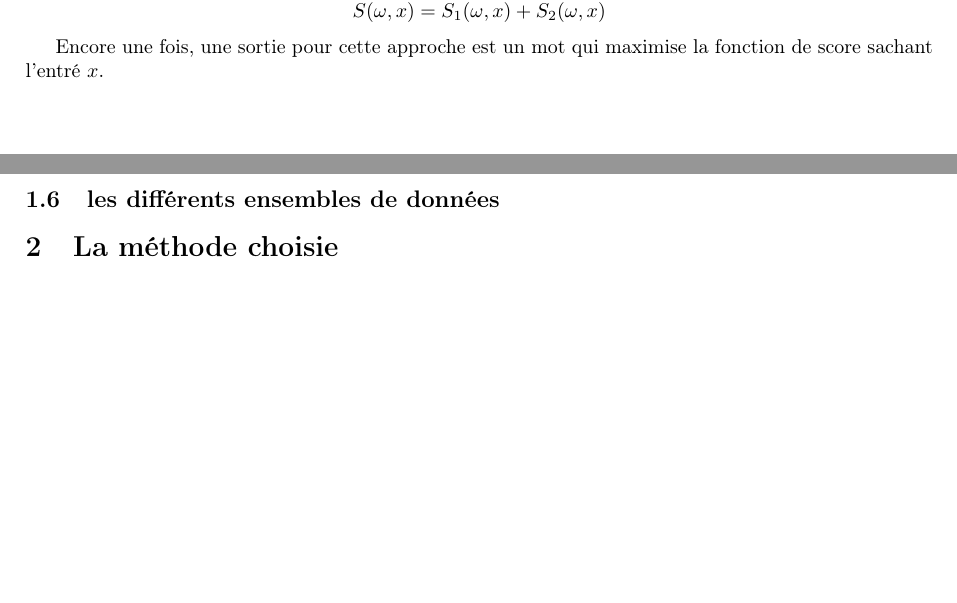
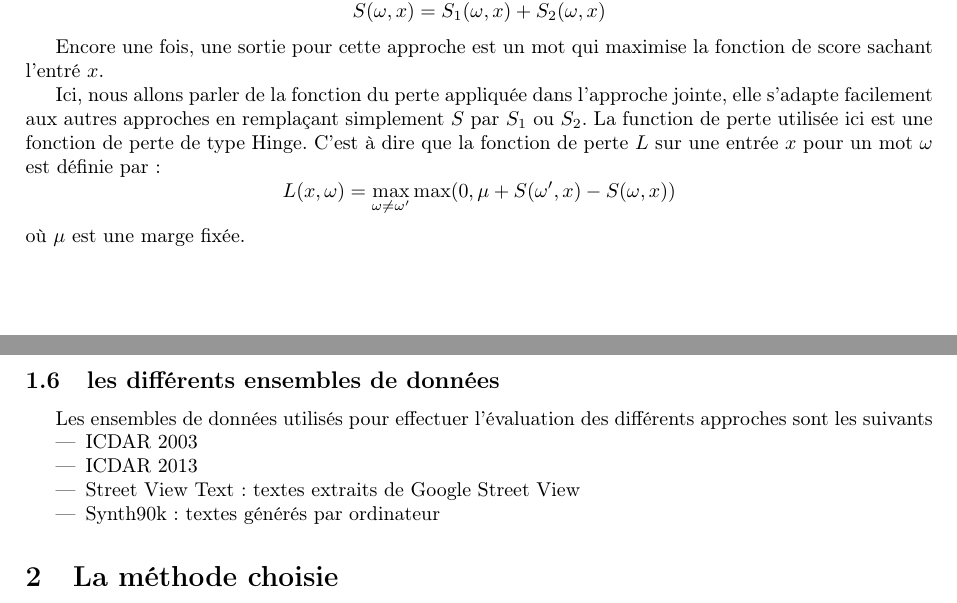
Before and after one commit to CoderLee2014/structured-data-learning, a LaTeX document (report/report.tex): two parts of pages 2 and 3 of 3, joined at a grey line, cut so that both start at the same text, the shorter picture padded with empty space. Compiled offline with pdfLaTeX.

Commit message:
fin de la partie théorique

```diff
--- a/report/report.tex
+++ b/report/report.tex
@@ -71,9 +71,20 @@ $$ S(\omega,x) = S_1(\omega,x) + S_2(\omega,x)$$
 
 Encore une fois, une sortie pour cette approche est un mot qui maximise la fonction de score sachant l'entré $x$.
 
-
+Ici, nous allons parler de la fonction du perte appliquée dans l'approche jointe, elle s'adapte facilement aux autres approches en remplaçant simplement $S$ par $S_1$ ou $S_2$. La function de perte utilisée ici est une fonction de perte de type Hinge. C'est à dire que la fonction de perte $L$ sur une entrée $x$ pour un mot $\omega$ est définie par :
+$$ L(x,\omega) = \max_{\omega \neq \omega' } \max(0,\mu+ S(\omega',x) - S(\omega,x))$$
+où $\mu$ est une marge fixée.
 
 \subsection{les différents ensembles de données}
+
+Les ensembles de données utilisés pour effectuer l'évaluation des différents approches sont les suivants
+\begin{itemize}
+\item ICDAR 2003
+\item ICDAR 2013
+\item Street View Text : textes extraits de Google Street View
+\item Synth90k : textes générés par ordinateur
+\end{itemize}
+
 
 \section{La méthode choisie}
 
```
Also changed, not shown: report/report.pdf, 1 other file.
